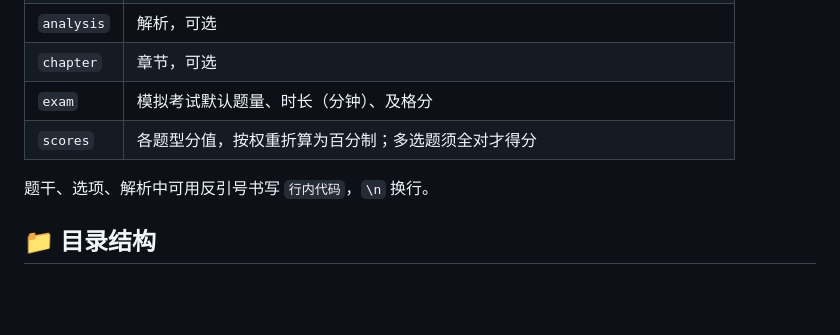
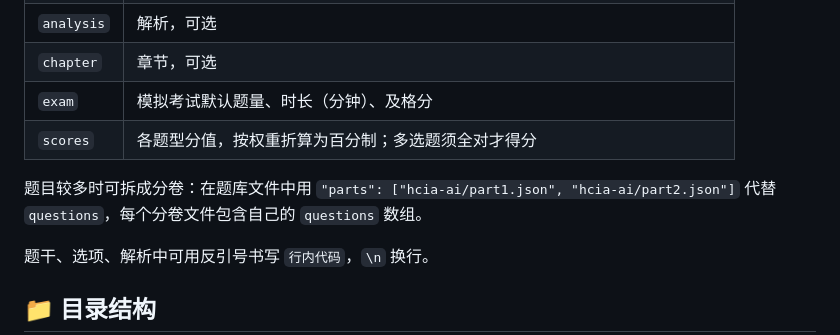
Before and after one commit to trep123/bank, a Markdown page: README.md, the part around the change. Drawn GitHub-style; blank space fills up the shorter version.

```diff
--- a/README.md
+++ b/README.md
@@ -108,6 +108,8 @@ node tools/adduser.js --list                      # 查看用户
 | `exam` | 模拟考试默认题量、时长（分钟）、及格分 |
 | `scores` | 各题型分值，按权重折算为百分制；多选题须全对才得分 |
 
+题目较多时可拆成分卷：在题库文件中用 `"parts": ["hcia-ai/part1.json", "hcia-ai/part2.json"]` 代替 `questions`，每个分卷文件包含自己的 `questions` 数组。
+
 题干、选项、解析中可用反引号书写 `行内代码`，`\n` 换行。
 
 ## 📁 目录结构
```
